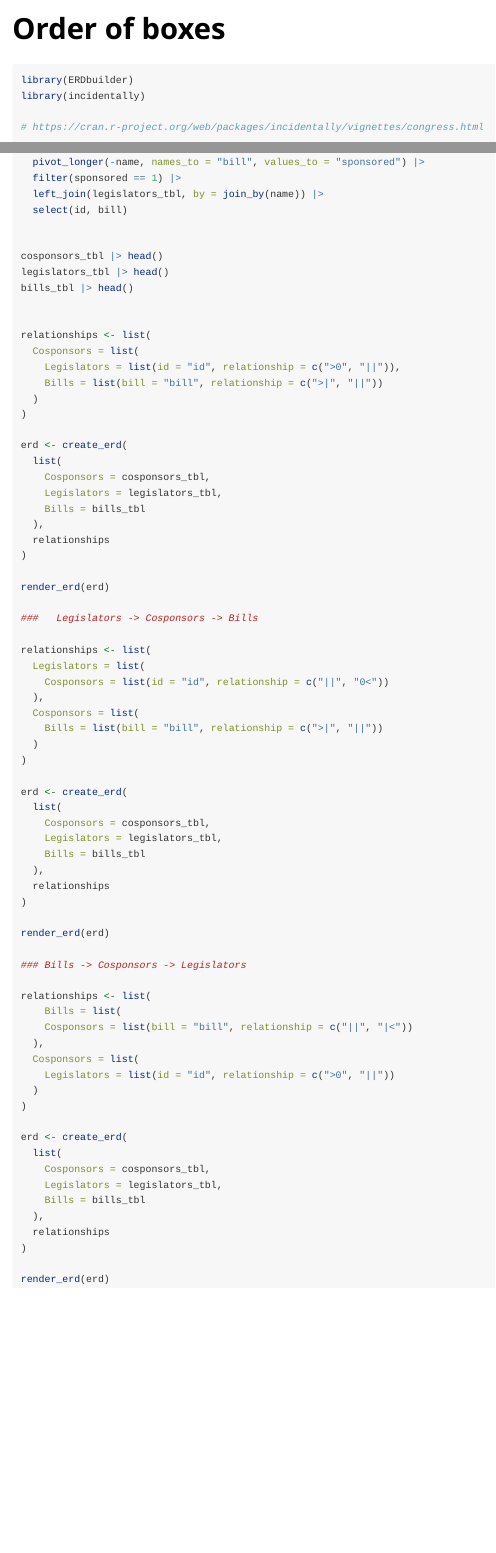
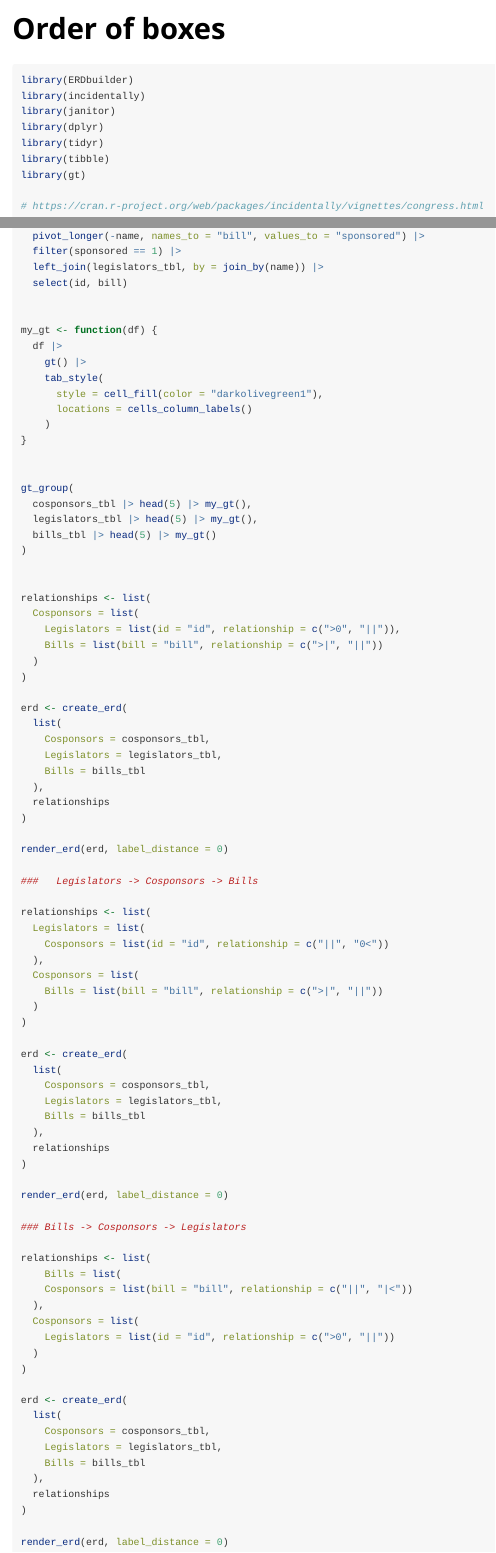
Before and after one commit to gbasulto/ERDbuilder, an R Markdown document (vignettes/order_of_boxes.Rmd): the page in a window 1100 px wide, from its top, and a second part further down, joined at a grey line. Rendered offline with R 4.5, knitr and Pandoc, with nearby package versions.

Commit message:
Improve tables in vignette 1.

````diff
--- a/vignettes/order_of_boxes.Rmd
+++ b/vignettes/order_of_boxes.Rmd
@@ -25,6 +25,11 @@ knitr::opts_chunk$set(
 ```{r, eval = FALSE}
 library(ERDbuilder)
 library(incidentally)
+library(janitor)
+library(dplyr)
+library(tidyr)
+library(tibble)
+library(gt)
 
 # https://cran.r-project.org/web/packages/incidentally/vignettes/congress.html
 
@@ -50,9 +55,21 @@ cosponsors_tbl <-
   select(id, bill)
 
 
-cosponsors_tbl |> head()
-legislators_tbl |> head()
-bills_tbl |> head()
+my_gt <- function(df) {
+  df |>
+    gt() |>
+    tab_style(
+      style = cell_fill(color = "darkolivegreen1"),
+      locations = cells_column_labels()
+    )
+}
+
+
+gt_group(
+  cosponsors_tbl |> head(5) |> my_gt(),
+  legislators_tbl |> head(5) |> my_gt(),
+  bills_tbl |> head(5) |> my_gt()
+)
 
 
 relationships <- list(
@@ -71,7 +88,7 @@ erd <- create_erd(
   relationships
 )
 
-render_erd(erd)
+render_erd(erd, label_distance = 0)
 
 ###   Legislators -> Cosponsors -> Bills
 
@@ -93,7 +110,7 @@ erd <- create_erd(
   relationships
 )
 
-render_erd(erd)
+render_erd(erd, label_distance = 0)
 
 ### Bills -> Cosponsors -> Legislators
 
@@ -115,7 +132,7 @@ erd <- create_erd(
   relationships
 )
 
-render_erd(erd)
+render_erd(erd, label_distance = 0)
 
 
 ```
````
